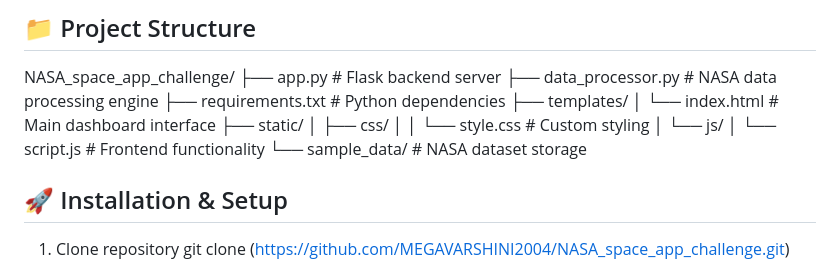
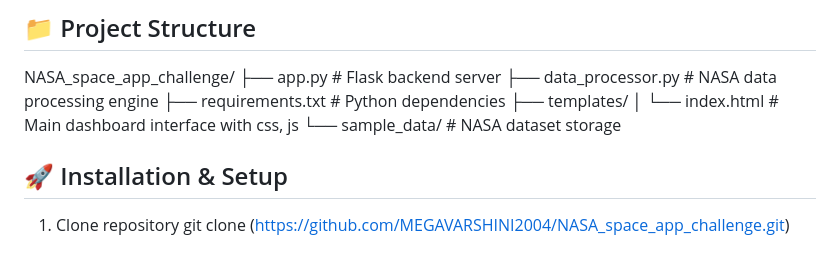
Before and after one commit to MEGAVARSHINI2004/NASA_space_app_challenge, a Markdown page: README.md, the part around the change. Drawn GitHub-style.

```diff
--- a/README.md
+++ b/README.md
@@ -32,12 +32,7 @@ NASA_space_app_challenge/
 ├── data_processor.py # NASA data processing engine
 ├── requirements.txt # Python dependencies
 ├── templates/
-│ └── index.html # Main dashboard interface
-├── static/
-│ ├── css/
-│ │ └── style.css # Custom styling
-│ └── js/
-│ └── script.js # Frontend functionality
+│ └── index.html # Main dashboard interface with css, js
 └── sample_data/ # NASA dataset storage
 
 ## 🚀 Installation & Setup
```
